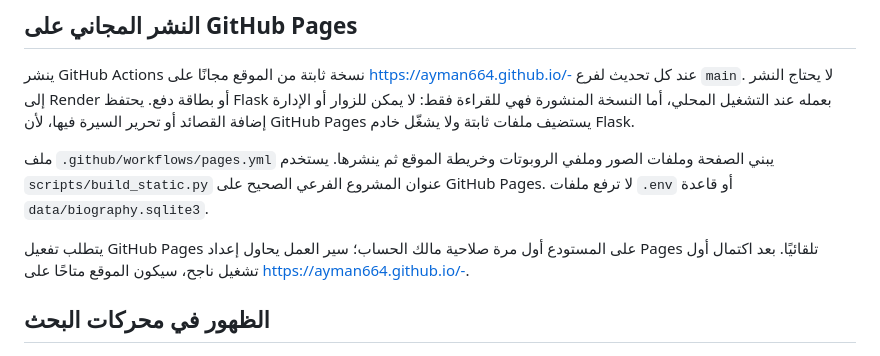
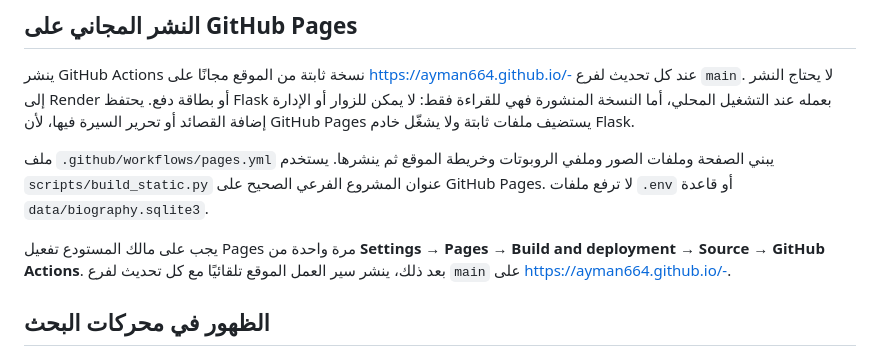
Before and after one commit to ayman664/-, a Markdown page: README.md, the part around the change. Drawn GitHub-style.

Commit message:
Document Pages activation requirement [skip ci]
Co-authored-by: Copilot <223556219+Copilot@users.noreply.github.com>

```diff
--- a/README.md
+++ b/README.md
@@ -35,7 +35,7 @@ uv run --with Flask -m flask --app app run --port 5000
 
 ملف `.github/workflows/pages.yml` يبني الصفحة وملفات الصور وملفي الروبوتات وخريطة الموقع ثم ينشرها. يستخدم `scripts/build_static.py` عنوان المشروع الفرعي الصحيح على GitHub Pages. لا ترفع ملفات `.env` أو قاعدة `data/biography.sqlite3`.
 
-يتطلب تفعيل GitHub Pages على المستودع أول مرة صلاحية مالك الحساب؛ سير العمل يحاول إعداد Pages تلقائيًا. بعد اكتمال أول تشغيل ناجح، سيكون الموقع متاحًا على <https://ayman664.github.io/->.
+يجب على مالك المستودع تفعيل Pages مرة واحدة من **Settings → Pages → Build and deployment → Source → GitHub Actions**. بعد ذلك، ينشر سير العمل الموقع تلقائيًا مع كل تحديث لفرع `main` على <https://ayman664.github.io/->.
 
 ## الظهور في محركات البحث
 
```
